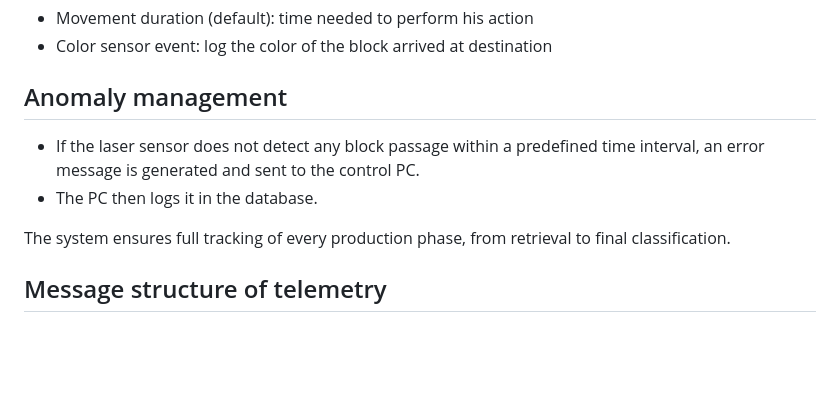
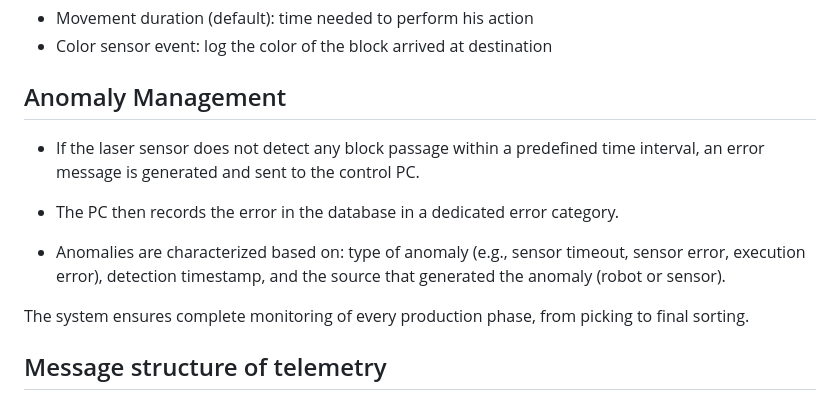
Before and after one commit to ErPollo07/ProgettoRobotica, a Markdown page: docs/Analysis/Functional_Analysis.md, the part around the change. GitHub-like rendering; blank space fills up the shorter version.

```diff
--- a/docs/Analysis/Functional_Analysis.md
+++ b/docs/Analysis/Functional_Analysis.md
@@ -53,12 +53,15 @@ In the event of anomalies or errors, the backend records the event and makes it
 - Movement duration (default): time needed to perform his action
 - Color sensor event: log the color of the block arrived at destination
 
-## Anomaly management
+## Anomaly Management
 
 - If the laser sensor does not detect any block passage within a predefined time interval, an error message is generated and sent to the control PC.
-- The PC then logs it in the database.
 
-The system ensures full tracking of every production phase, from retrieval to final classification.
+- The PC then records the error in the database in a dedicated error category.
+
+- Anomalies are characterized based on: type of anomaly (e.g., sensor timeout, sensor error, execution error), detection timestamp, and the source that generated the anomaly (robot or sensor).
+
+The system ensures complete monitoring of every production phase, from picking to final sorting.
 
 ## Message structure of telemetry
 
```
